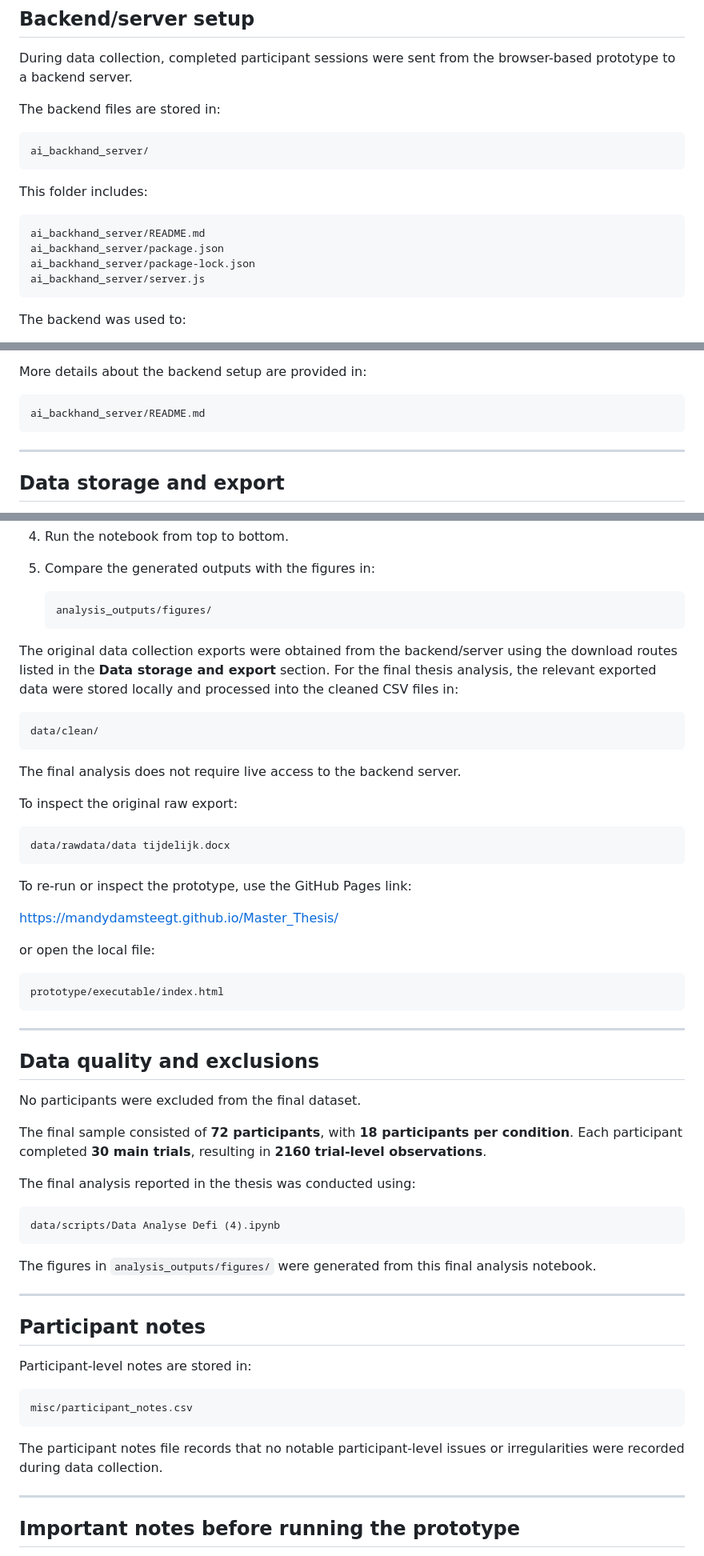
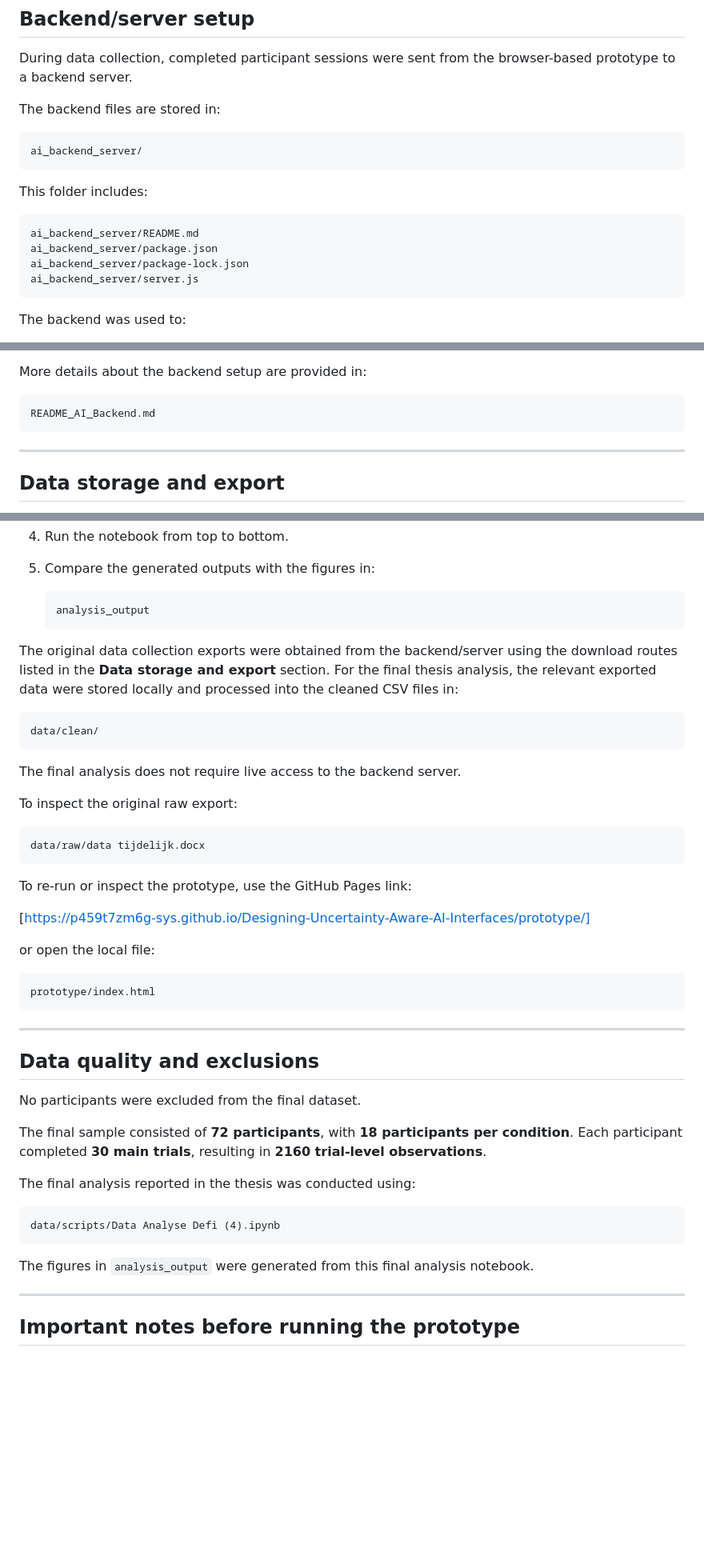
Before and after one commit to p459t7zm6g-sys/Designing-Uncertainty-Aware-AI-Interfaces, a Markdown page: README.md, 3 parts joined by grey strips. Shown at 80% size. Rendered like a GitHub page; blank space fills up the shorter version.

````diff
--- a/README.md
+++ b/README.md
@@ -286,16 +280,16 @@ During data collection, completed participant sessions were sent from the browse
 The backend files are stored in:
 
 ```text
-ai_backhand_server/
+ai_backend_server/
 ```
 
 This folder includes:
 
 ```text
-ai_backhand_server/README.md
-ai_backhand_server/package.json
-ai_backhand_server/package-lock.json
-ai_backhand_server/server.js
+ai_backend_server/README.md
+ai_backend_server/package.json
+ai_backend_server/package-lock.json
+ai_backend_server/server.js
 ```
 
 The backend was used to:
@@ -313,7 +307,7 @@ No private credentials, API keys, passwords, database connection strings, secret
 More details about the backend setup are provided in:
 
 ```text
-ai_backhand_server/README.md
+README_AI_Backend.md
 ```
 
 ---
@@ -767,7 +761,7 @@ To reproduce the final reported analysis:
 5. Compare the generated outputs with the figures in:
 
    ```text
-   analysis_outputs/figures/
+   analysis_output
    ```
 
 The original data collection exports were obtained from the backend/server using the download routes listed in the **Data storage and export** section. For the final thesis analysis, the relevant exported data were stored locally and processed into the cleaned CSV files in:
@@ -781,17 +775,17 @@ The final analysis does not require live access to the backend server.
 To inspect the original raw export:
 
 ```text
-data/rawdata/data tijdelijk.docx
+data/raw/data tijdelijk.docx
 ```
 
 To re-run or inspect the prototype, use the GitHub Pages link:
 
-[https://mandydamsteegt.github.io/Master_Thesis/](https://mandydamsteegt.github.io/Master_Thesis/)
+[https://p459t7zm6g-sys.github.io/Designing-Uncertainty-Aware-AI-Interfaces/prototype/]
 
 or open the local file:
 
 ```text
-prototype/executable/index.html
+prototype/index.html
 ```
 
 ---
@@ -808,19 +802,7 @@ The final analysis reported in the thesis was conducted using:
 data/scripts/Data Analyse Defi (4).ipynb
 ```
 
-The figures in `analysis_outputs/figures/` were generated from this final analysis notebook.
-
----
-
-## Participant notes
-
-Participant-level notes are stored in:
-
-```text
-misc/participant_notes.csv
-```
-
-The participant notes file records that no notable participant-level issues or irregularities were recorded during data collection.
+The figures in `analysis_output` were generated from this final analysis notebook.
 
 ---
 
````
Also changed, not shown: other parts of README.md (+29 -35 lines).
